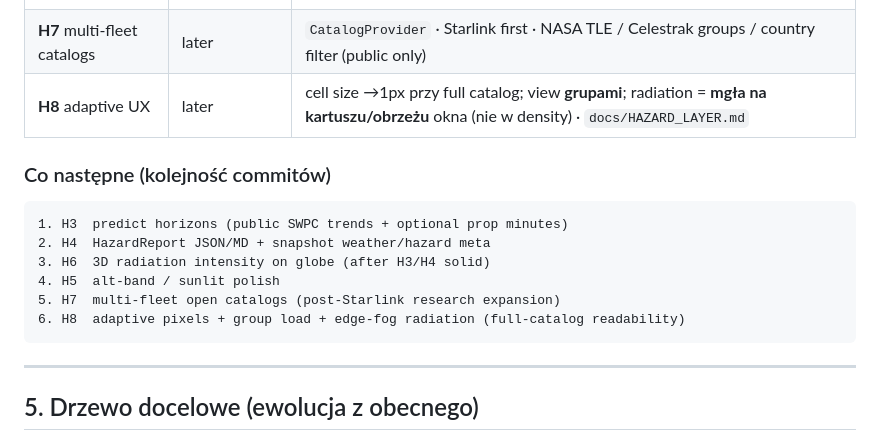
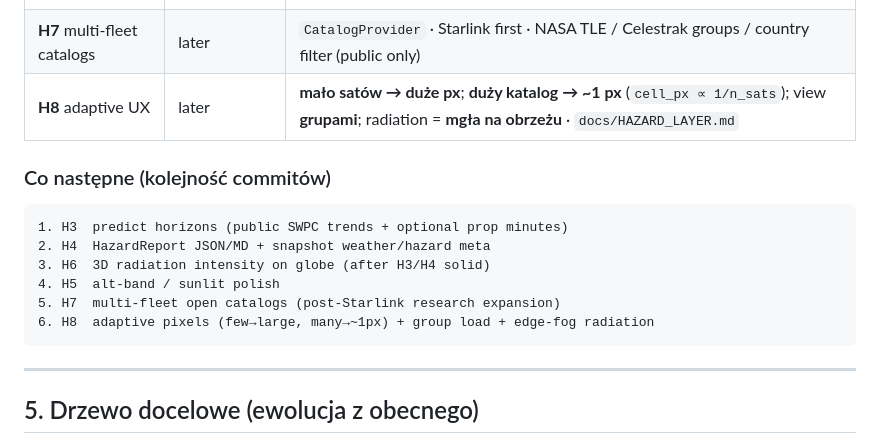
Before and after one commit to Maciej-EriAmo/karmin-satellite, a Markdown page: docs/CYNOBER_STUDIO_VERIFIED_PLAN.md, the part around the change. Rendered like a GitHub page.

````diff
--- a/docs/CYNOBER_STUDIO_VERIFIED_PLAN.md
+++ b/docs/CYNOBER_STUDIO_VERIFIED_PLAN.md
@@ -488,7 +488,7 @@ DONE WHEN:
 | **H5** alt-band / sunlit | later | pasy wysokości + day/night fraction |
 | **H6** 3D radiation intensity | **later (explicit)** | warstwa natężenia na globe quads (TODO w `ui/static/globe.js`) |
 | **H7** multi-fleet catalogs | later | `CatalogProvider` · Starlink first · NASA TLE / Celestrak groups / country filter (public only) |
-| **H8** adaptive UX | later | cell size →1px przy full catalog; view **grupami**; radiation = **mgła na kartuszu/obrzeżu** okna (nie w density) · `docs/HAZARD_LAYER.md` |
+| **H8** adaptive UX | later | **mało satów → duże px**; **duży katalog → ~1 px** (`cell_px ∝ 1/n_sats`); view **grupami**; radiation = **mgła na obrzeżu** · `docs/HAZARD_LAYER.md` |
 
 ### Co następne (kolejność commitów)
 
@@ -498,7 +498,7 @@ DONE WHEN:
 3. H6  3D radiation intensity on globe (after H3/H4 solid)
 4. H5  alt-band / sunlit polish
 5. H7  multi-fleet open catalogs (post-Starlink research expansion)
-6. H8  adaptive pixels + group load + edge-fog radiation (full-catalog readability)
+6. H8  adaptive pixels (few→large, many→~1px) + group load + edge-fog radiation
 ```
 
 ---
````
Also changed, not shown: docs/HAZARD_LAYER.md (+20 -7 lines).
